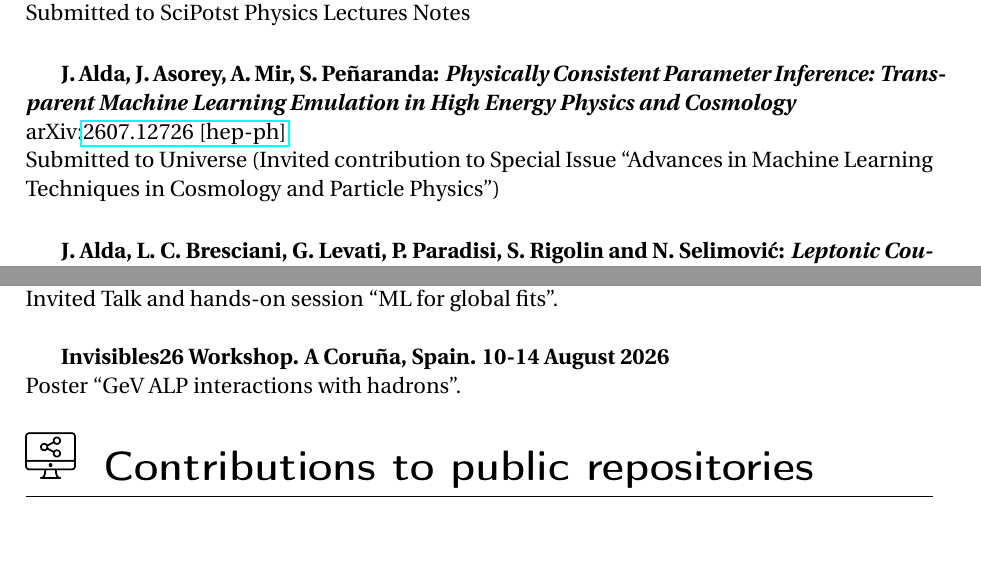
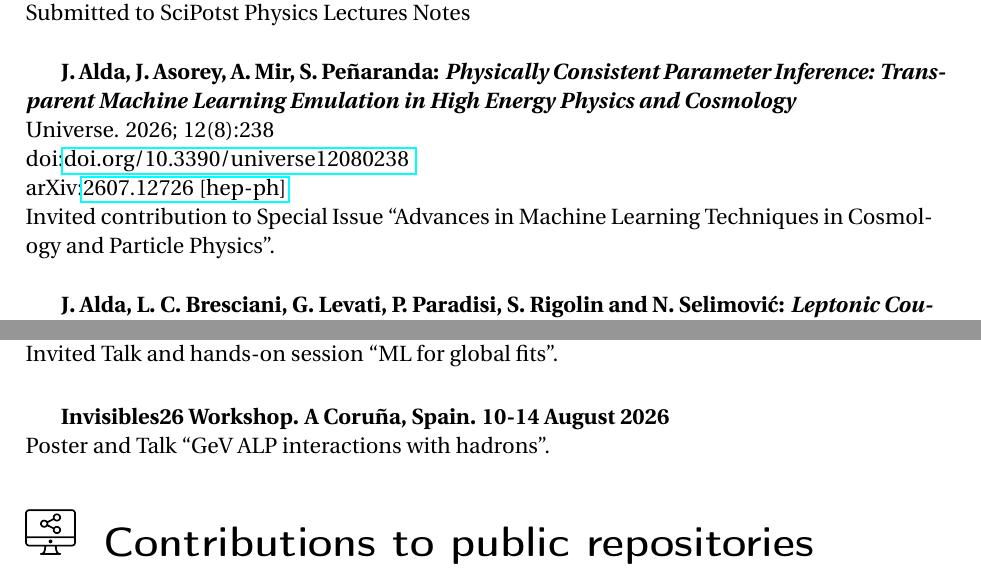
Before and after one commit to Jorge-Alda/Jorge-Alda, a LaTeX thesis (CV.tex): two parts of pages 5 and 7 of 11, joined at a grey line, cut so that both start at the same text. The pictures show the PDF file CV.pdf that the author committed with the source.

Commit message:
August 2026

```diff
--- a/CV.tex
+++ b/CV.tex
@@ -193,8 +193,10 @@ Submitted to SciPotst Physics Lectures Notes
 ~
 
 \textbf{J. Alda, J. Asorey, A. Mir, S. Peñaranda: \textit{Physically Consistent Parameter Inference: Transparent Machine Learning Emulation in High Energy Physics and Cosmology}}\\
+Universe. 2026; 12(8):238\\
+doi:\href{https://doi.org/10.3390/universe12080238 }{doi.org/10.3390/universe12080238 }\\
 arXiv:\href{https://arxiv.org/abs/2607.12726}{2607.12726 [hep-ph]}\\
-Submitted to Universe (Invited contribution to Special Issue ``Advances in Machine Learning Techniques in Cosmology and Particle Physics'')
+Invited contribution to Special Issue ``Advances in Machine Learning Techniques in Cosmology and Particle Physics''.
 
 ~
 
@@ -325,7 +327,7 @@ Invited Talk and hands-on session ``ML for global fits''.
 ~
 
 \textbf{Invisibles26 Workshop. A Coru\~na, Spain. 10-14 August 2026}\\
-Poster ``GeV ALP interactions with hadrons''.
+Poster and Talk ``GeV ALP interactions with hadrons''.
 
 \repositories{Contributions to public repositories}
 
```
Also changed, not shown: CV.pdf, README.md.
